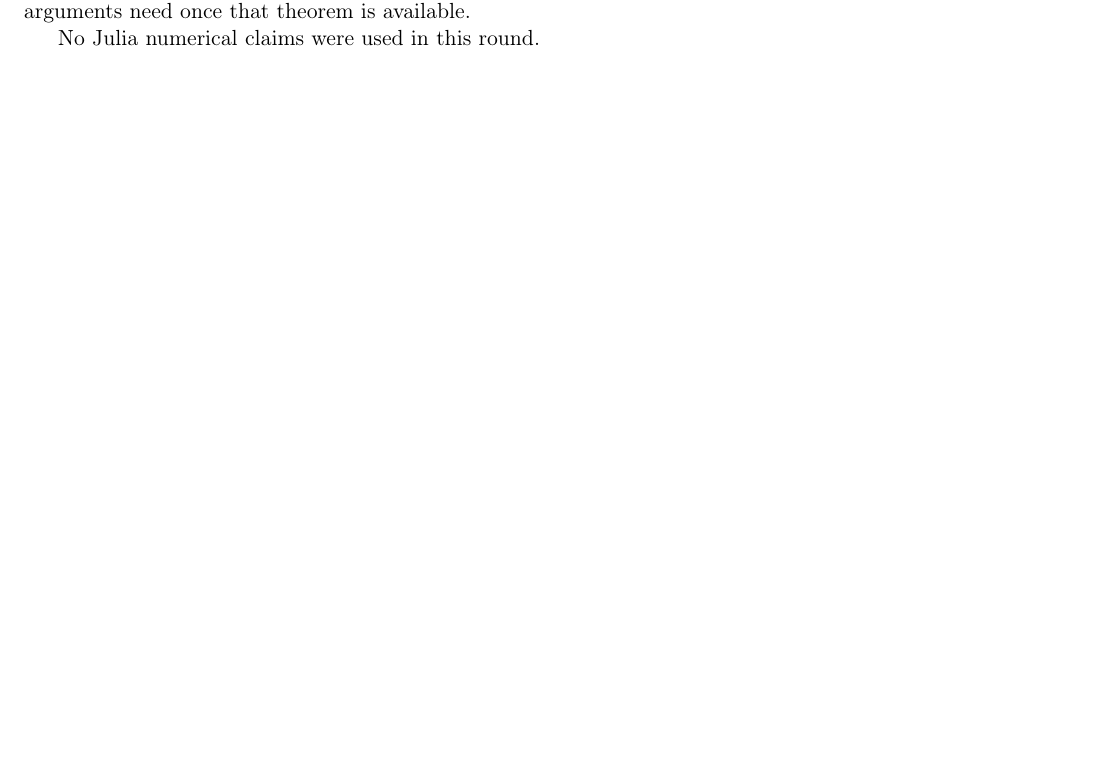
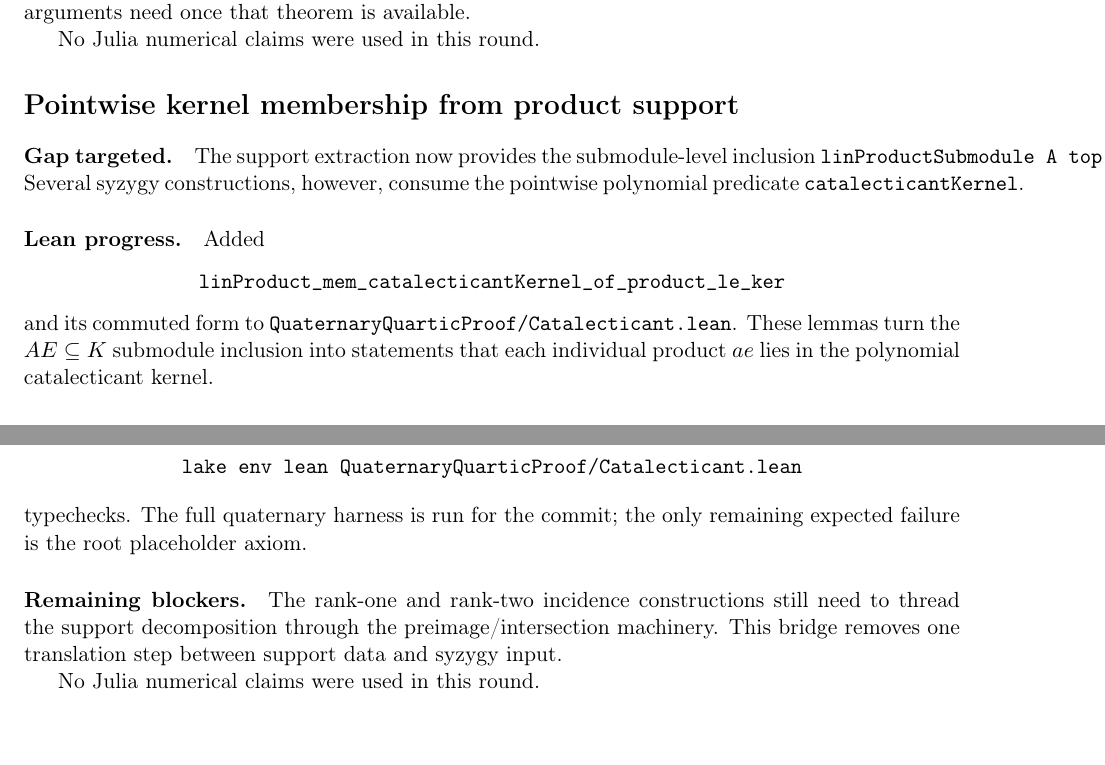
Before and after one commit to yuanchenyang/nonconvex_sos_landscape, a LaTeX document (writeup/quaternary_quartic/exploration_log.tex): part of page 39 of 39 before the commit and two parts of pages 39 and 40 of 40 after it, the two joined at a grey line, cut so that both start at the same text, the shorter picture padded with empty space. Compiled offline with pdfLaTeX.

Commit message:
Bridge support products to kernel membership

```diff
--- a/writeup/quaternary_quartic/exploration_log.tex
+++ b/writeup/quaternary_quartic/exploration_log.tex
@@ -2510,4 +2510,36 @@ need once that theorem is available.
 
 No Julia numerical claims were used in this round.
 
+\section*{Pointwise kernel membership from product support}
+
+\paragraph{Gap targeted.}
+The support extraction now provides the submodule-level inclusion
+\(\texttt{linProductSubmodule A top <= ker(catalecticantMap)}\).  Several
+syzygy constructions, however, consume the pointwise polynomial predicate
+\(\texttt{catalecticantKernel}\).
+
+\paragraph{Lean progress.}
+Added
+\[
+\texttt{linProduct\_mem\_catalecticantKernel\_of\_product\_le\_ker}
+\]
+and its commuted form to \texttt{QuaternaryQuarticProof/Catalecticant.lean}.
+These lemmas turn the \(AE\subseteq K\) submodule inclusion into statements
+that each individual product \(ae\) lies in the polynomial catalecticant
+kernel.
+
+\paragraph{Verification.}
+\[
+\texttt{lake env lean QuaternaryQuarticProof/Catalecticant.lean}
+\]
+typechecks.  The full quaternary harness is run for the commit; the only
+remaining expected failure is the root placeholder axiom.
+
+\paragraph{Remaining blockers.}
+The rank-one and rank-two incidence constructions still need to thread the
+support decomposition through the preimage/intersection machinery.  This bridge
+removes one translation step between support data and syzygy input.
+
+No Julia numerical claims were used in this round.
+
 \end{document}
```
Also changed, not shown: 1 other file.
